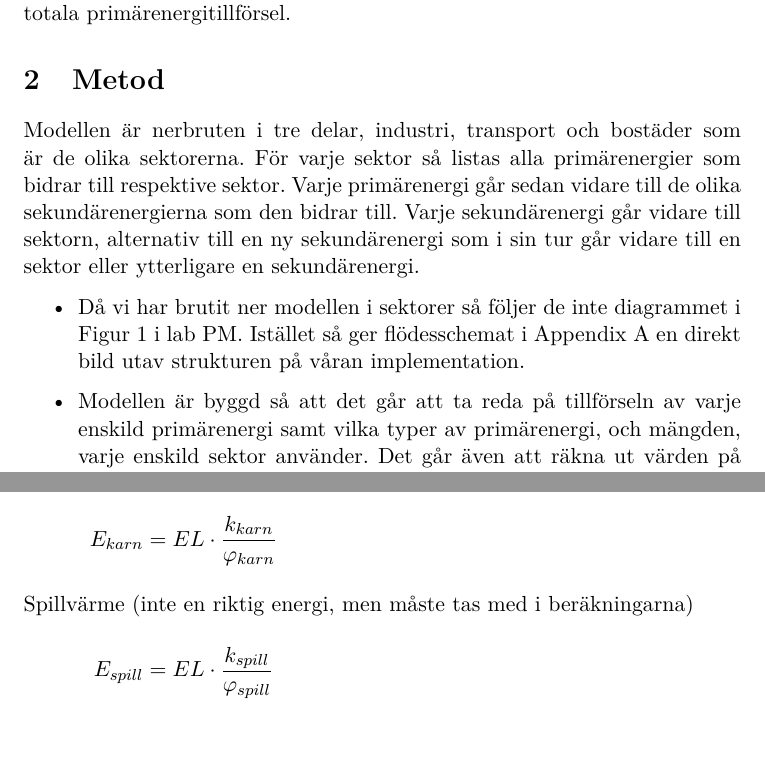
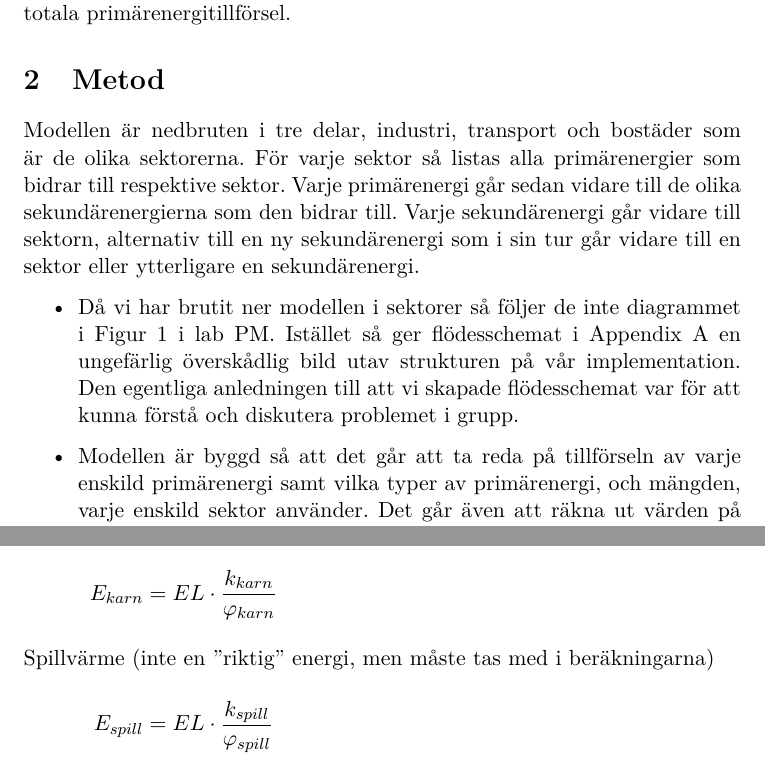
Before and after one commit to Hagmar/ENM155-batman, a LaTeX document (report/report1.tex): two parts of pages 2 and 3 of 16, joined at a grey line, cut so that both start at the same text. Compiled offline with pdfLaTeX.

Commit message:
Ändrar lite svenska, ändrar lite om vårt flödesschema

```diff
--- a/report/report1.tex
+++ b/report/report1.tex
@@ -27,7 +27,7 @@ Sveriges totala primärenergitillförsel.
 
 
 \section{Metod}
-Modellen är nerbruten i tre delar, industri, transport och bostäder som är
+Modellen är nedbruten i tre delar, industri, transport och bostäder som är
 de olika sektorerna. För varje sektor så listas alla primärenergier som
 bidrar till respektive sektor. Varje primärenergi går sedan vidare till de
 olika sekundärenergierna som den bidrar till. Varje sekundärenergi går
@@ -37,9 +37,9 @@ vidare till en sektor eller ytterligare en sekundärenergi.
 \begin{itemize}
 \item Då vi har brutit ner modellen i sektorer så följer de inte diagrammet
 	i Figur 1 i lab PM. Istället så ger flödesschemat i Appendix
-	\ref{app:schema} en direkt bild utav strukturen på våran
-	implementation.
-
+	\ref{app:schema} en ungefärlig överskådlig bild utav strukturen på vår
+	implementation. Den egentliga anledningen till att vi skapade
+	flödesschemat var för att kunna förstå och diskutera problemet i grupp.
 
 \item Modellen är byggd så att det går att ta reda på tillförseln av varje
 	enskild primärenergi samt vilka typer av primärenergi, och mängden,
```
Also changed, not shown: report/report1.pdf, report/report1.tex (2 more changed lines).
